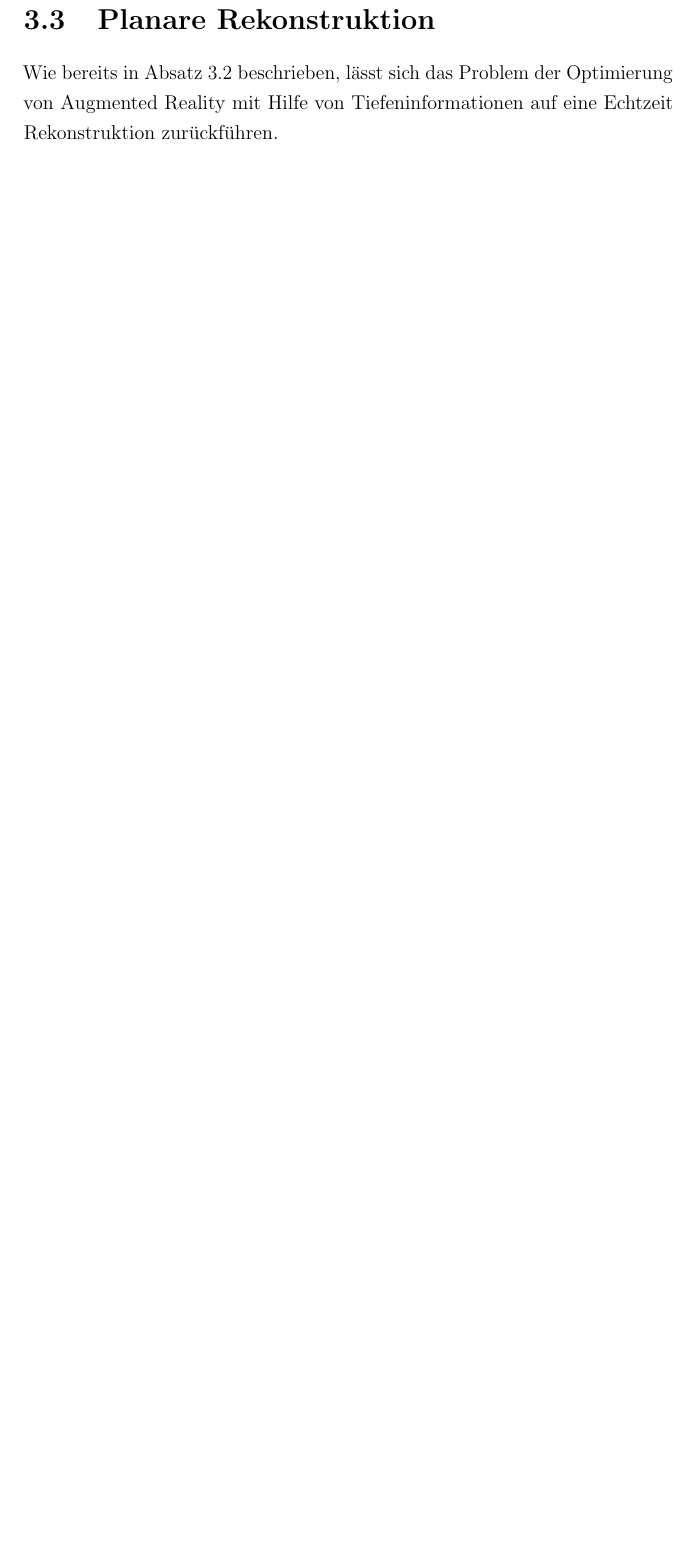
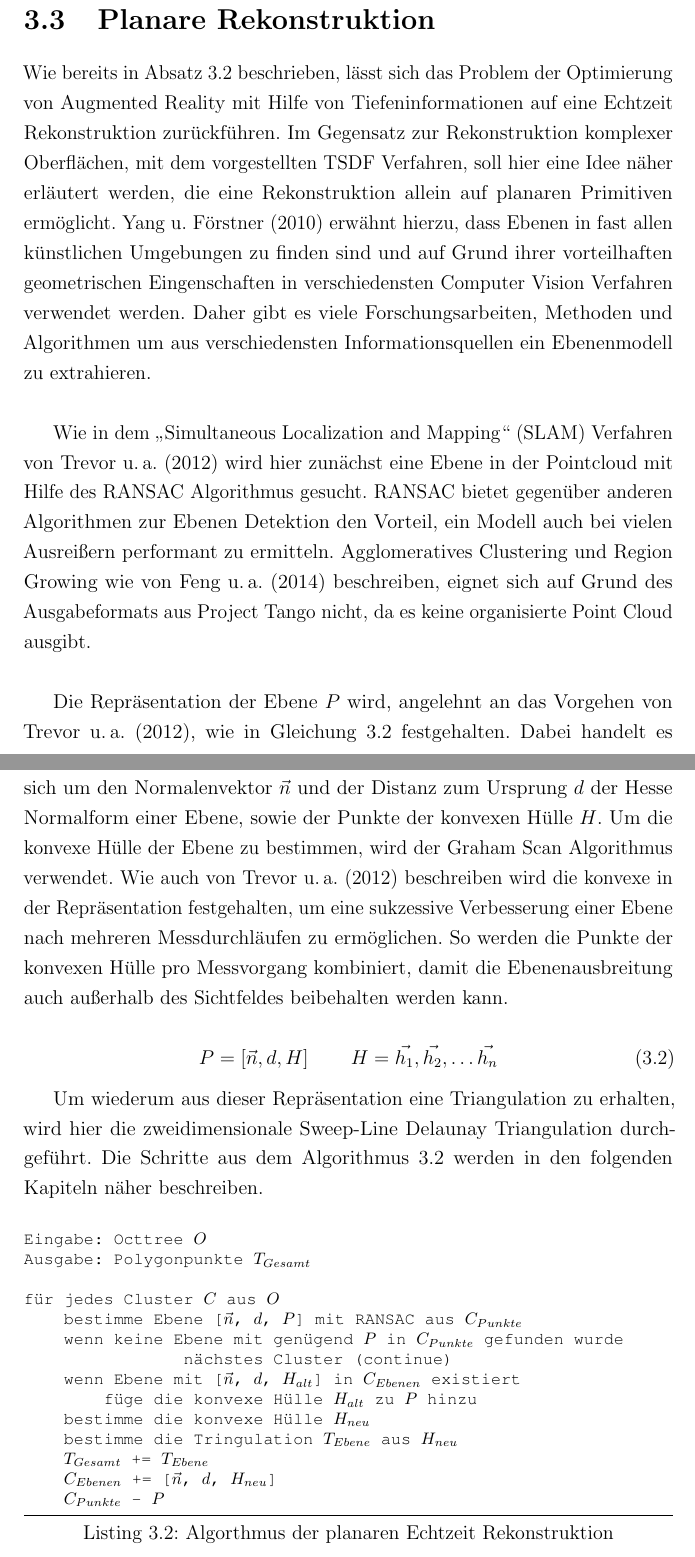
Before and after one commit to stetro/masterthesis, a LaTeX thesis (main.tex, which reads content/chapter_two/planar_reconstruction.tex): part of page 29 of 41 before the commit and two parts of pages 29 and 30 of 43 after it, the two joined at a grey line, cut so that both start at the same text, the shorter picture padded with empty space. Compiled offline with pdfLaTeX.

Commit message:
plane reconstruction introduction

```diff
--- a/content/chapter_two/planar_reconstruction.tex
+++ b/content/chapter_two/planar_reconstruction.tex
@@ -1,7 +1,36 @@
 \section{Planare Rekonstruktion}
 
-Wie bereits in Absatz \ref{sec:polygon_reconstruction} beschrieben, lässt sich das Problem der Optimierung von Augmented Reality mit Hilfe von Tiefeninformationen auf eine Echtzeit Rekonstruktion zurückführen.
+Wie bereits in Absatz \ref{sec:polygon_reconstruction} beschrieben, lässt sich das Problem der Optimierung von Augmented Reality mit Hilfe von Tiefeninformationen auf eine Echtzeit Rekonstruktion zurückführen. Im Gegensatz zur Rekonstruktion komplexer Oberflächen, mit dem vorgestellten TSDF Verfahren, soll hier eine Idee näher erläutert werden, die eine Rekonstruktion allein auf planaren Primitiven ermöglicht. \citet{yang2010plane} erwähnt hierzu, dass Ebenen in fast allen künstlichen Umgebungen zu finden sind und auf Grund ihrer vorteilhaften geometrischen Eingenschaften in verschiedensten Computer Vision Verfahren verwendet werden. Daher gibt es viele Forschungsarbeiten, Methoden und Algorithmen um aus verschiedensten Informationsquellen ein Ebenenmodell zu extrahieren.\\
 
+Wie in dem \enquote{Simultaneous Localization and Mapping} (SLAM) Verfahren von \citet{trevor2012planar} wird hier zunächst eine Ebene in der Pointcloud mit Hilfe des RANSAC Algorithmus gesucht. RANSAC bietet gegenüber anderen Algorithmen zur Ebenen Detektion den Vorteil, ein Modell auch bei vielen Ausreißern performant zu ermitteln. Agglomeratives Clustering und Region Growing wie von \citet{feng2014fast} beschreiben, eignet sich auf Grund des Ausgabeformats aus Project Tango nicht, da es keine organisierte Point Cloud ausgibt. \\
+
+Die Repräsentation der Ebene \(P\) wird, angelehnt an das Vorgehen von \citet{trevor2012planar}, wie in Gleichung \ref{eq:plane} festgehalten. Dabei handelt es sich um den Normalenvektor \(\vec{n}\) und der Distanz zum Ursprung \(d\) der Hesse Normalform einer Ebene, sowie der Punkte der konvexen Hülle \(H\). Um die konvexe Hülle der Ebene zu bestimmen, wird der Graham Scan Algorithmus verwendet. Wie auch von \citet{trevor2012planar} beschreiben wird die konvexe in der Repräsentation festgehalten, um eine sukzessive Verbesserung einer Ebene nach mehreren Messdurchläufen zu ermöglichen. So werden die Punkte der konvexen Hülle pro Messvorgang kombiniert, damit die Ebenenausbreitung auch außerhalb des Sichtfeldes beibehalten werden kann.
+
+\begin{equation} \label{eq:plane}
+P=\left[\vec{n}, d, H\right] \qquad H=\vec{h_1}, \vec{h_2}, \ldots  \vec{h_n}
+\end{equation}
+
+Um wiederum aus dieser Repräsentation eine Triangulation zu erhalten, wird hier die zweidimensionale Sweep-Line Delaunay Triangulation durchgeführt. Die Schritte aus dem Algorithmus \ref{lst:planeReconstruction} werden in den folgenden Kapiteln näher beschreiben.
+
+\begin{lstlisting}[mathescape,caption=Algorthmus der planaren Echtzeit Rekonstruktion, label=lst:planeReconstruction]
+
+Eingabe: Octtree $O$
+Ausgabe: Polygonpunkte $T_{Gesamt}$
+
+für jedes Cluster $C$ aus $O$
+    bestimme Ebene [$\vec{n}$, $d$, $P$] mit RANSAC aus $C_{Punkte}$
+    wenn keine Ebene mit genügend $P$ in $C_{Punkte}$ gefunden wurde
+    		nächstes Cluster (continue)
+    wenn Ebene mit [$\vec{n}$, $d$, $H_{alt}$] in $C_{Ebenen}$ existiert
+        füge die konvexe Hülle $H_{alt}$ zu $P$ hinzu
+    bestimme die konvexe Hülle $H_{neu}$
+    bestimme die Tringulation $T_{Ebene}$ aus $H_{neu}$
+    $T_{Gesamt}$ += $T_{Ebene}$
+    $C_{Ebenen}$ += [$\vec{n}$, $d$, $H_{neu}$]
+    $C_{Punkte}$ - $P$
+
+
+\end{lstlisting}
 
 \subsection{RANSAC zur Ebenendetektion}
 
```
Also changed, not shown: content/chapter_two.tex (+4 -2 lines), content/chapter_two/polygon_reconstruction.tex (+1 -1 lines), content/conclusion.tex (+6 -0 lines), content/introduction.tex (+2 -0 lines), main.bib (+36 -0 lines).
